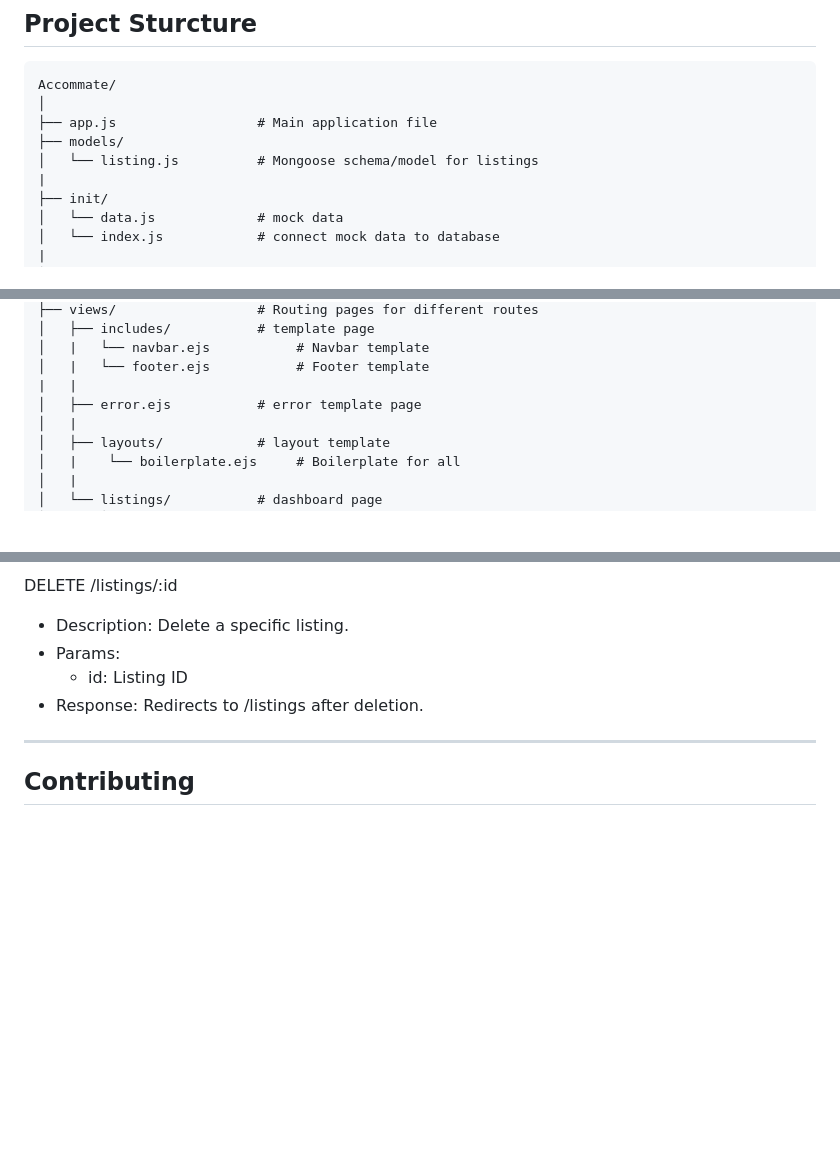
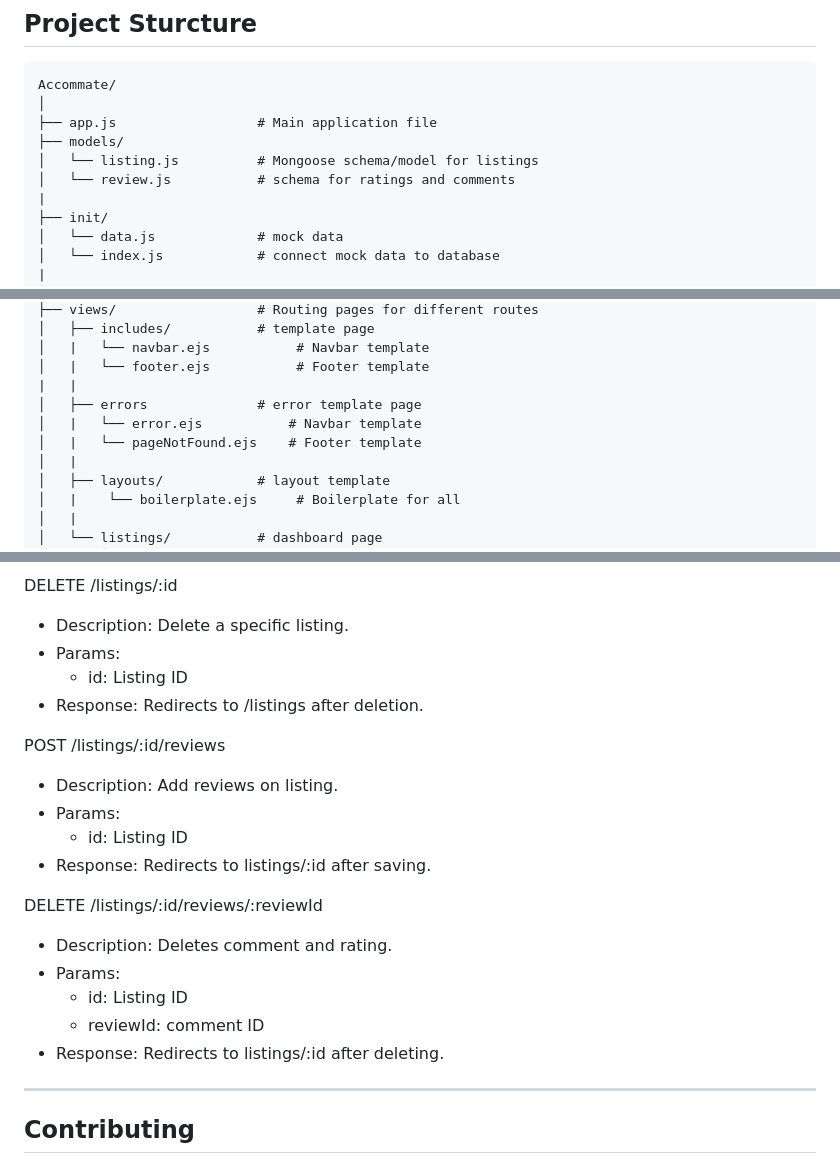
Before and after one commit to ShreelaxmiHegde/Accommate, a Markdown page: README.md, 3 parts joined by grey strips. Drawn GitHub-style; blank space fills up the shorter version.

Commit message:
Update API endpoints
Added Review Create and Delete API endpoints

Fixed Setup Instructions spacing

Updated project structure

```diff
--- a/README.md
+++ b/README.md
@@ -27,6 +27,7 @@ Accommate/
 ├── app.js                  # Main application file
 ├── models/
 │   └── listing.js          # Mongoose schema/model for listings
+│   └── review.js           # schema for ratings and comments
 |
 ├── init/
 │   └── data.js             # mock data
@@ -47,7 +48,9 @@ Accommate/
 │   |   └── navbar.ejs           # Navbar template
 │   |   └── footer.ejs           # Footer template
 |   |
-│   ├── error.ejs           # error template page
+│   ├── errors              # error template page
+│   |   └── error.ejs           # Navbar template
+│   |   └── pageNotFound.ejs    # Footer template
 │   |
 │   ├── layouts/            # layout template
 │   |    └── boilerplate.ejs     # Boilerplate for all
@@ -123,6 +126,19 @@ DELETE /listings/:id
     - id: Listing ID
 - Response: Redirects to /listings after deletion.
 
+POST /listings/:id/reviews
+- Description: Add reviews on listing.
+- Params:
+    - id: Listing ID
+- Response: Redirects to listings/:id after saving.
+
+DELETE /listings/:id/reviews/:reviewId
+- Description: Deletes comment and rating.
+- Params:
+    - id: Listing ID
+    - reviewId: comment ID
+- Response: Redirects to listings/:id after deleting.
+
 ---
 
 ## Contributing
```
Also changed, not shown: other parts of README.md (+5 -5 lines).
